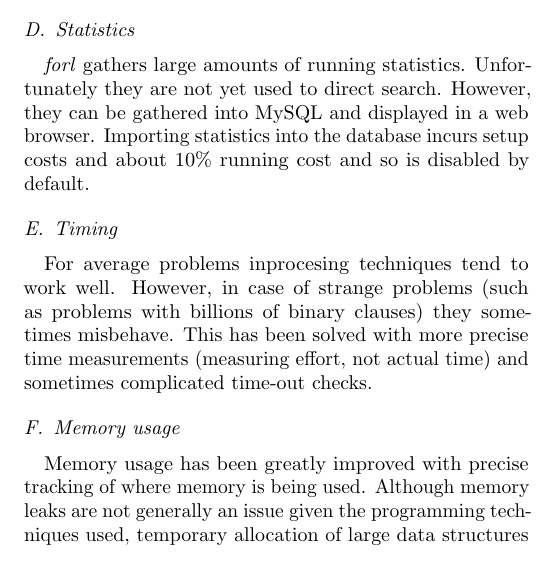
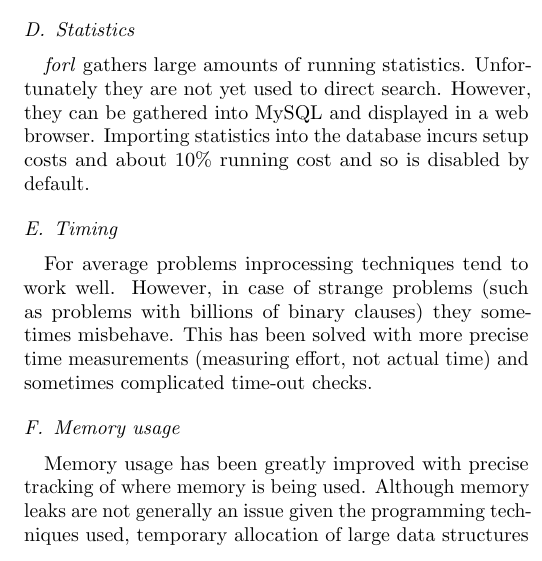
Before and after one commit to msoos/cryptominisat, a LaTeX paper (desc/forl.tex): part of one column of page 1 of 2, cut so that both start at the same text. Compiled offline with pdfLaTeX.

Commit message:
Fixing typo in description

```diff
--- a/desc/forl.tex
+++ b/desc/forl.tex
@@ -56,7 +56,7 @@ Binary and tertiary clauses are stored and handled implicitly. This greatly ease
 \emph{forl} gathers large amounts of running statistics. Unfortunately they are not yet used to direct search. However, they can be gathered into MySQL and displayed in a web browser. Importing statistics into the database incurs setup costs and about 10\% running cost and so is disabled by default.
 
 \subsection{Timing}
-For average problems inprocesing techniques tend to work well. However, in case of strange problems (such as problems with billions of binary clauses) they sometimes misbehave. This has been solved with more precise time measurements (measuring effort, not actual time) and sometimes complicated time-out checks.
+For average problems inprocessing techniques tend to work well. However, in case of strange problems (such as problems with billions of binary clauses) they sometimes misbehave. This has been solved with more precise time measurements (measuring effort, not actual time) and sometimes complicated time-out checks.
 
 \subsection{Memory usage}
 Memory usage has been greatly improved with precise tracking of where memory is being used. Although memory leaks are not generally an issue given the programming techniques used, temporary allocation of large data structures was a problem. These issues have been fixed through algorithmic means: e.g. through the use of circular swapping for variable renumbering.
```
